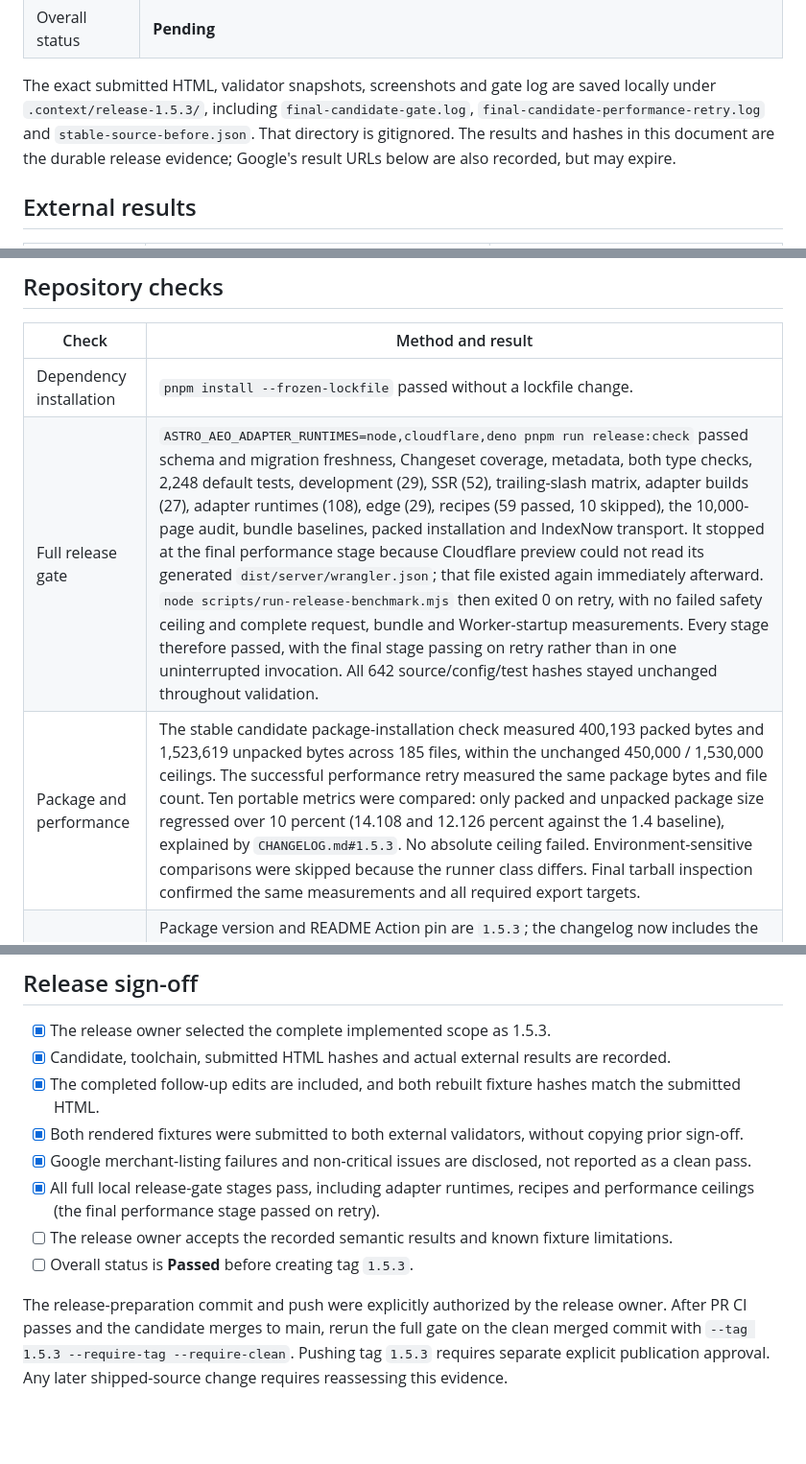
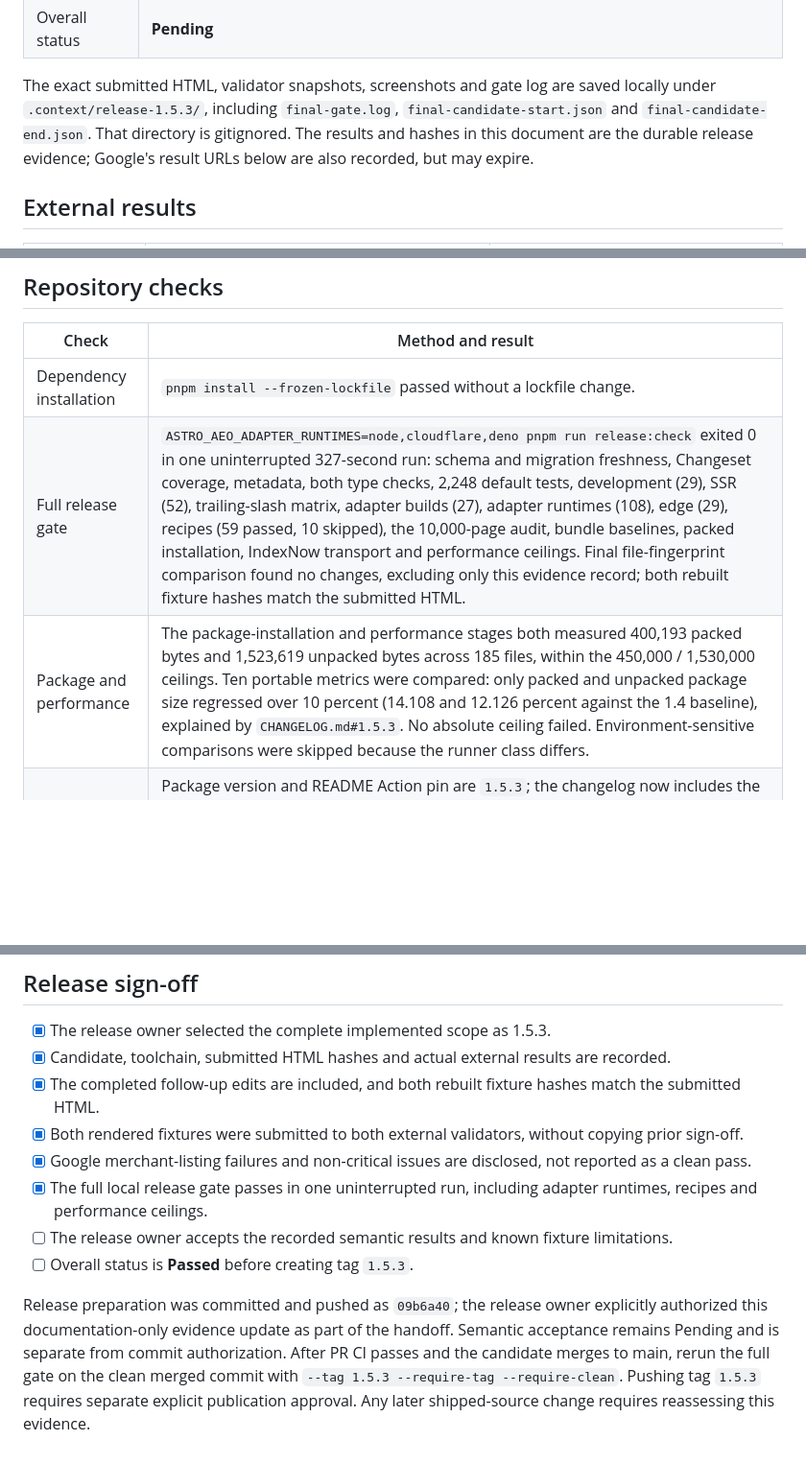
Before and after one commit to ZAAI-com/Astro-AEO, a Markdown page: docs/release-evidence/1.5.3-semantic-validation.md, 3 parts joined by grey strips. Shown at 96% size. GitHub-like rendering; blank space fills up the shorter version.

Commit message:
Record stable release gate results to complete preparation evidence

```diff
--- a/docs/release-evidence/1.5.3-semantic-validation.md
+++ b/docs/release-evidence/1.5.3-semantic-validation.md
@@ -29,9 +29,9 @@ does not claim final semantic release sign-off.
 | Overall status | **Pending** |
 
 The exact submitted HTML, validator snapshots, screenshots and gate log are saved locally under
-`.context/release-1.5.3/`, including `final-candidate-gate.log`,
-`final-candidate-performance-retry.log` and `stable-source-before.json`. That directory is gitignored. The results and hashes in this document are
-the durable release evidence; Google's result URLs below are also recorded, but may expire.
+`.context/release-1.5.3/`, including `final-gate.log`, `final-candidate-start.json` and
+`final-candidate-end.json`. That directory is gitignored. The results and hashes in this document
+are the durable release evidence; Google's result URLs below are also recorded, but may expire.
 
 ## External results
 
@@ -66,8 +66,8 @@ are not claims about what Google's live validator can recognize.
 | Check | Method and result |
 | --- | --- |
 | Dependency installation | `pnpm install --frozen-lockfile` passed without a lockfile change. |
-| Full release gate | `ASTRO_AEO_ADAPTER_RUNTIMES=node,cloudflare,deno pnpm run release:check` passed schema and migration freshness, Changeset coverage, metadata, both type checks, 2,248 default tests, development (29), SSR (52), trailing-slash matrix, adapter builds (27), adapter runtimes (108), edge (29), recipes (59 passed, 10 skipped), the 10,000-page audit, bundle baselines, packed installation and IndexNow transport. It stopped at the final performance stage because Cloudflare preview could not read its generated `dist/server/wrangler.json`; that file existed again immediately afterward. `node scripts/run-release-benchmark.mjs` then exited 0 on retry, with no failed safety ceiling and complete request, bundle and Worker-startup measurements. Every stage therefore passed, with the final stage passing on retry rather than in one uninterrupted invocation. All 642 source/config/test hashes stayed unchanged throughout validation. |
-| Package and performance | The stable candidate package-installation check measured 400,193 packed bytes and 1,523,619 unpacked bytes across 185 files, within the unchanged 450,000 / 1,530,000 ceilings. The successful performance retry measured the same package bytes and file count. Ten portable metrics were compared: only packed and unpacked package size regressed over 10 percent (14.108 and 12.126 percent against the 1.4 baseline), explained by `CHANGELOG.md#1.5.3`. No absolute ceiling failed. Environment-sensitive comparisons were skipped because the runner class differs. Final tarball inspection confirmed the same measurements and all required export targets. |
+| Full release gate | `ASTRO_AEO_ADAPTER_RUNTIMES=node,cloudflare,deno pnpm run release:check` exited 0 in one uninterrupted 327-second run: schema and migration freshness, Changeset coverage, metadata, both type checks, 2,248 default tests, development (29), SSR (52), trailing-slash matrix, adapter builds (27), adapter runtimes (108), edge (29), recipes (59 passed, 10 skipped), the 10,000-page audit, bundle baselines, packed installation, IndexNow transport and performance ceilings. Final file-fingerprint comparison found no changes, excluding only this evidence record; both rebuilt fixture hashes match the submitted HTML. |
+| Package and performance | The package-installation and performance stages both measured 400,193 packed bytes and 1,523,619 unpacked bytes across 185 files, within the 450,000 / 1,530,000 ceilings. Ten portable metrics were compared: only packed and unpacked package size regressed over 10 percent (14.108 and 12.126 percent against the 1.4 baseline), explained by `CHANGELOG.md#1.5.3`. No absolute ceiling failed. Environment-sensitive comparisons were skipped because the runner class differs. |
 | Release metadata | Package version and README Action pin are `1.5.3`; the changelog now includes the complete implementation and both historical benchmark explanations. Both changesets are consumed; only `README.md` and `config.json` remain under `.changeset/`. The release owner explicitly selected 1.5.3 rather than the original minor changeset's 1.6.0. |
 | Existing CI | PR [#16](https://github.com/ZAAI-com/Astro-AEO/pull/16), W1-Test run [37026011956](https://github.com/ZAAI-com/Astro-AEO/actions/runs/37026011956) at `e694ab7`, passed its 14 executed CI jobs. Hosted release readiness and real SARIF upload were skipped; this is not a hosted full release gate. CI must also pass after pushing release preparation. |
 | Publication preflight | On 2026-10-02, `git ls-remote --tags origin refs/tags/1.5.3` returned no tag and `npm view astro-aeo@1.5.3 version dist.integrity --json` returned E404. Recheck immediately before publication. |
@@ -79,11 +79,13 @@ are not claims about what Google's live validator can recognize.
 - [x] The completed follow-up edits are included, and both rebuilt fixture hashes match the submitted HTML.
 - [x] Both rendered fixtures were submitted to both external validators, without copying prior sign-off.
 - [x] Google merchant-listing failures and non-critical issues are disclosed, not reported as a clean pass.
-- [x] All full local release-gate stages pass, including adapter runtimes, recipes and performance ceilings (the final performance stage passed on retry).
+- [x] The full local release gate passes in one uninterrupted run, including adapter runtimes, recipes and performance ceilings.
 - [ ] The release owner accepts the recorded semantic results and known fixture limitations.
 - [ ] Overall status is **Passed** before creating tag `1.5.3`.
 
-The release-preparation commit and push were explicitly authorized by the release owner. After PR CI
+Release preparation was committed and pushed as `09b6a40`; the release owner explicitly authorized
+this documentation-only evidence update as part of the handoff. Semantic acceptance remains
+Pending and is separate from commit authorization. After PR CI
 passes and the candidate merges to main, rerun the full gate on the clean merged commit with
 `--tag 1.5.3 --require-tag --require-clean`. Pushing tag `1.5.3` requires separate explicit publication
 approval. Any later shipped-source change requires reassessing this evidence.
```
Also changed, not shown: other parts of docs/release-evidence/1.5.3-semantic-validation.md (+1 -1 lines).
